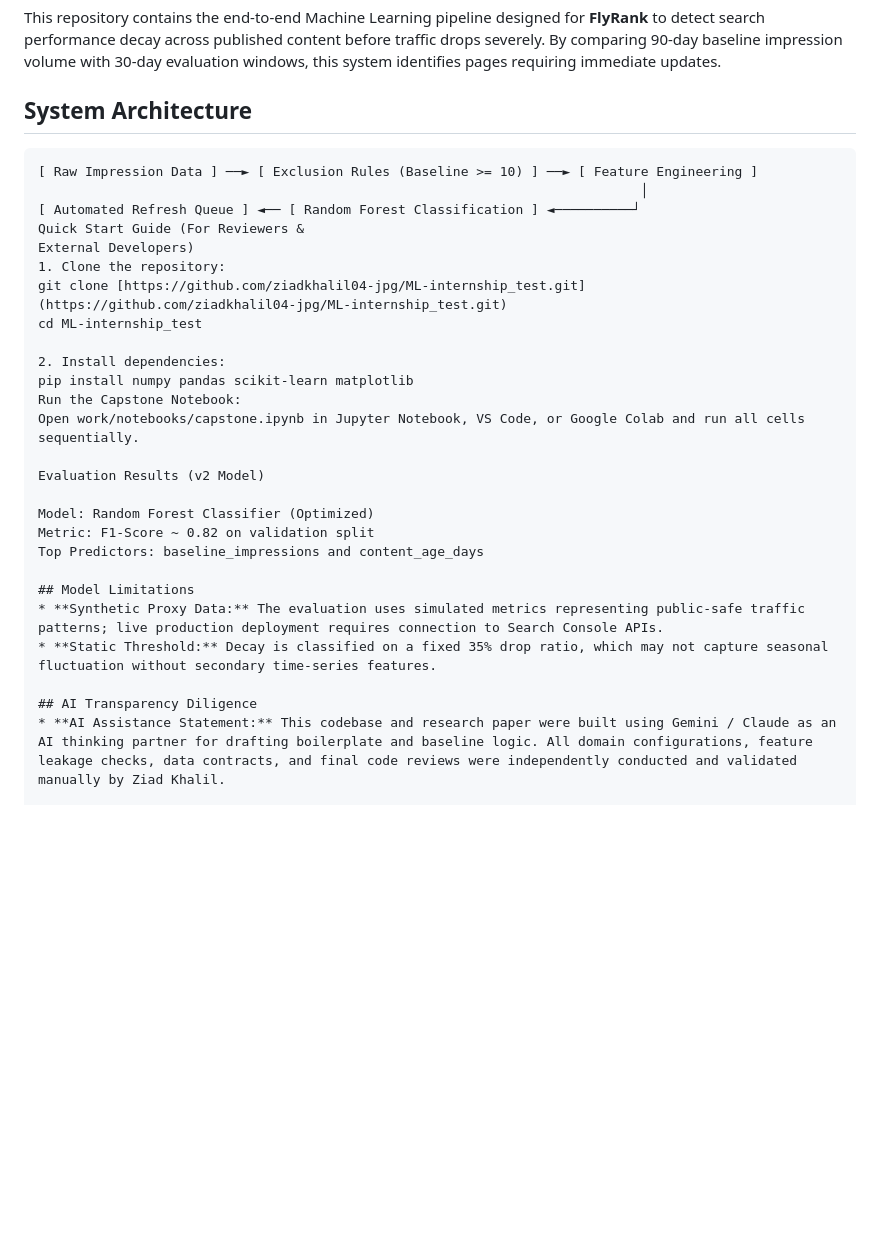
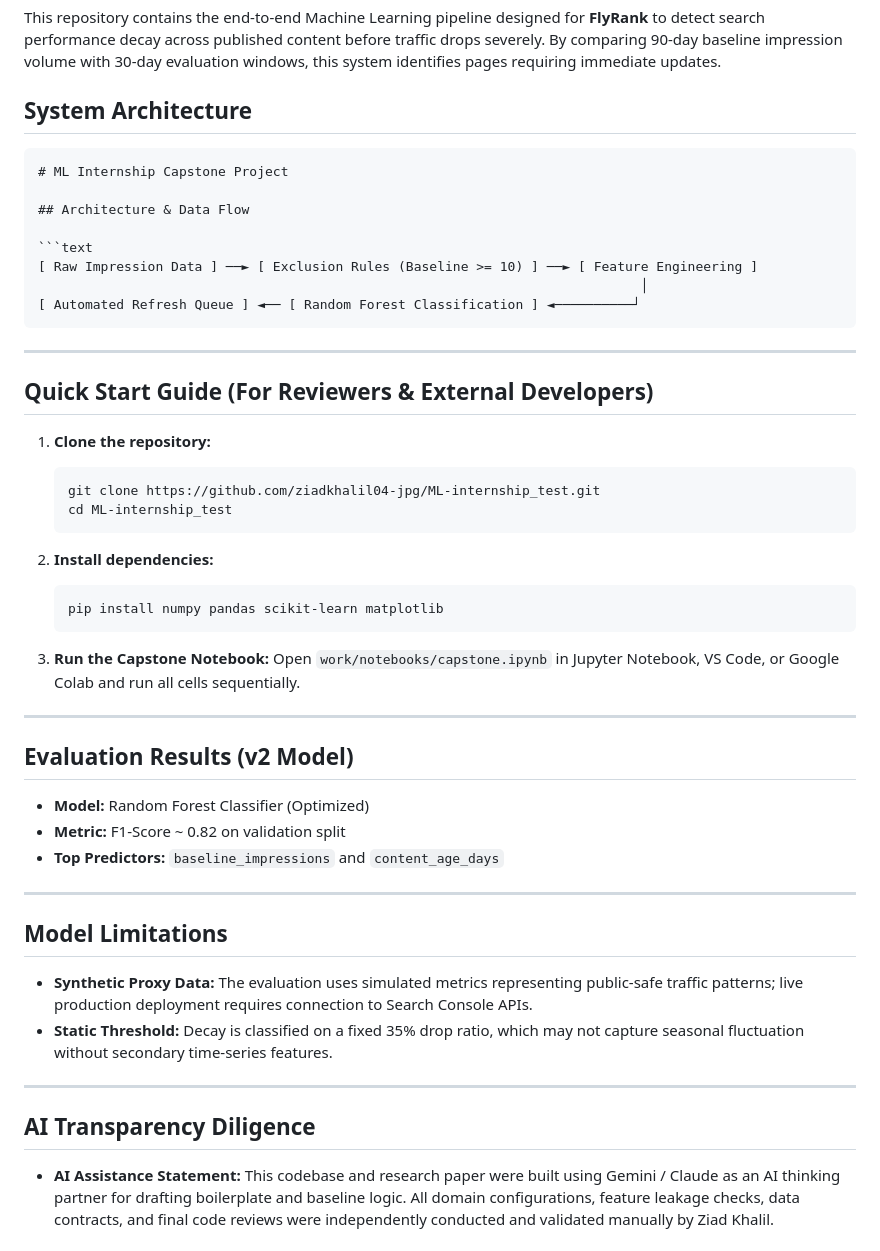
Before and after one commit to ziadkhalil04-jpg/ML-internship_test, a Markdown page: README.md, the part around the change. GitHub-like rendering; blank space fills up the shorter version.

Commit message:
Revise README for Quick Start and Evaluation Results
Updated the Quick Start Guide and Evaluation Results sections in README.md for clarity and formatting improvements.

````diff
--- a/README.md
+++ b/README.md
@@ -5,31 +5,53 @@ This repository contains the end-to-end Machine Learning pipeline designed for *
 
 ## System Architecture
 ```text
+# ML Internship Capstone Project
+
+## Architecture & Data Flow
+
+```text
 [ Raw Impression Data ] ──► [ Exclusion Rules (Baseline >= 10) ] ──► [ Feature Engineering ]
                                                                              │
 [ Automated Refresh Queue ] ◄── [ Random Forest Classification ] ◄──────────┘
-Quick Start Guide (For Reviewers &
-External Developers)
-1. Clone the repository:
-git clone [https://github.com/ziadkhalil04-jpg/ML-internship_test.git](https://github.com/ziadkhalil04-jpg/ML-internship_test.git)
-cd ML-internship_test
+```
 
-2. Install dependencies:
-pip install numpy pandas scikit-learn matplotlib
-Run the Capstone Notebook:
-Open work/notebooks/capstone.ipynb in Jupyter Notebook, VS Code, or Google Colab and run all cells sequentially.
+---
 
-Evaluation Results (v2 Model)
+## Quick Start Guide (For Reviewers & External Developers)
 
-Model: Random Forest Classifier (Optimized)
-Metric: F1-Score ~ 0.82 on validation split
-Top Predictors: baseline_impressions and content_age_days
+1. **Clone the repository:**
+   ```bash
+   git clone https://github.com/ziadkhalil04-jpg/ML-internship_test.git
+   cd ML-internship_test
+   ```
+
+2. **Install dependencies:**
+   ```bash
+   pip install numpy pandas scikit-learn matplotlib
+   ```
+
+3. **Run the Capstone Notebook:**
+   Open `work/notebooks/capstone.ipynb` in Jupyter Notebook, VS Code, or Google Colab and run all cells sequentially.
+
+---
+
+## Evaluation Results (v2 Model)
+
+* **Model:** Random Forest Classifier (Optimized)
+* **Metric:** F1-Score ~ 0.82 on validation split
+* **Top Predictors:** `baseline_impressions` and `content_age_days`
+
+---
 
 ## Model Limitations
+
 * **Synthetic Proxy Data:** The evaluation uses simulated metrics representing public-safe traffic patterns; live production deployment requires connection to Search Console APIs.
 * **Static Threshold:** Decay is classified on a fixed 35% drop ratio, which may not capture seasonal fluctuation without secondary time-series features.
 
+---
+
 ## AI Transparency Diligence
+
 * **AI Assistance Statement:** This codebase and research paper were built using Gemini / Claude as an AI thinking partner for drafting boilerplate and baseline logic. All domain configurations, feature leakage checks, data contracts, and final code reviews were independently conducted and validated manually by Ziad Khalil.
 
 ---
````
